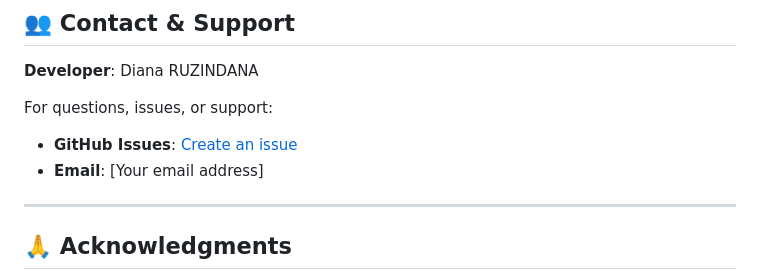
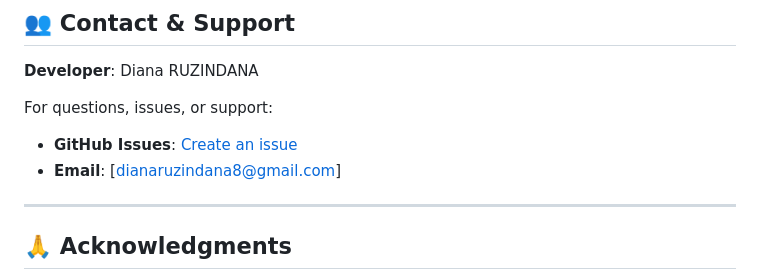
Before and after one commit to Diana-codes/cropsenseai-mobile-app, a Markdown page: README.md, the part around one of its changes. Drawn GitHub-style.

Commit message:
Update Hugging Face model link and contact email

```diff
--- a/README.md
+++ b/README.md
@@ -700,7 +700,7 @@ All rights reserved. This project is proprietary software.
 
 For questions, issues, or support:
 - **GitHub Issues**: [Create an issue](https://github.com/Diana-codes/cropsenseai-mobile-app/issues)
-- **Email**: [Your email address]
+- **Email**: [dianaruzindana8@gmail.com]
 
 ---
 
```
Also changed, not shown: other parts of README.md (+1 -1 lines).
